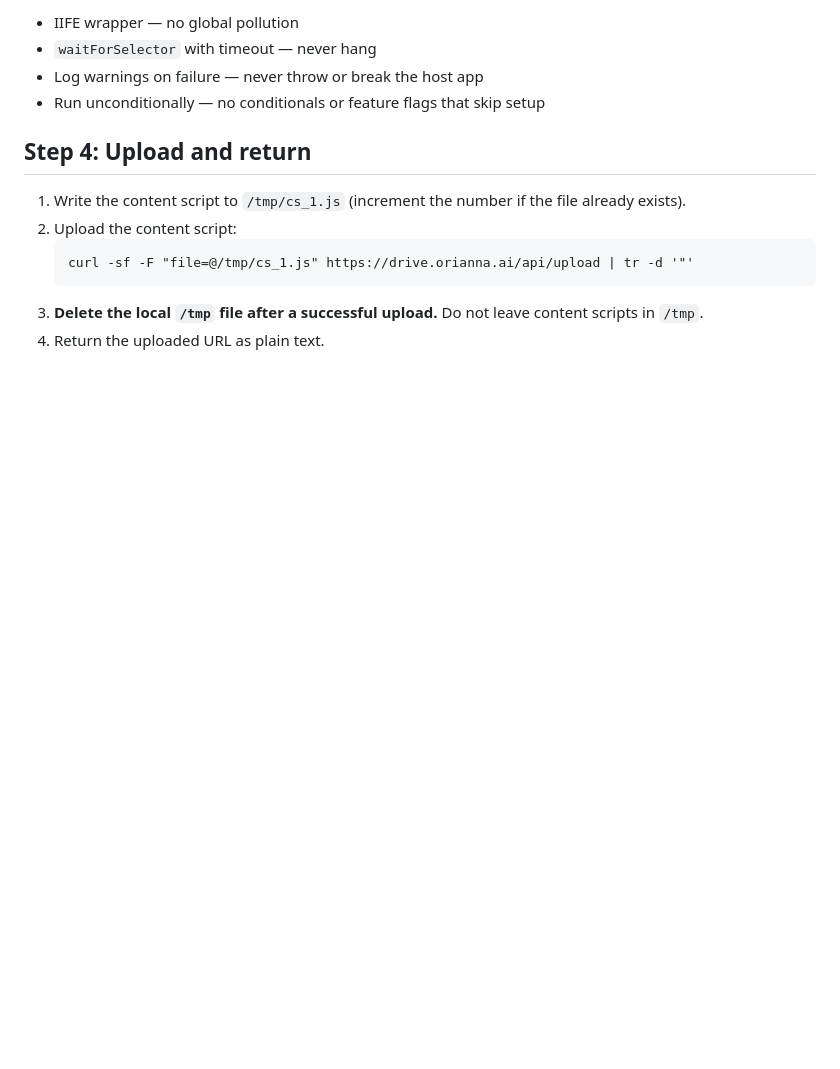
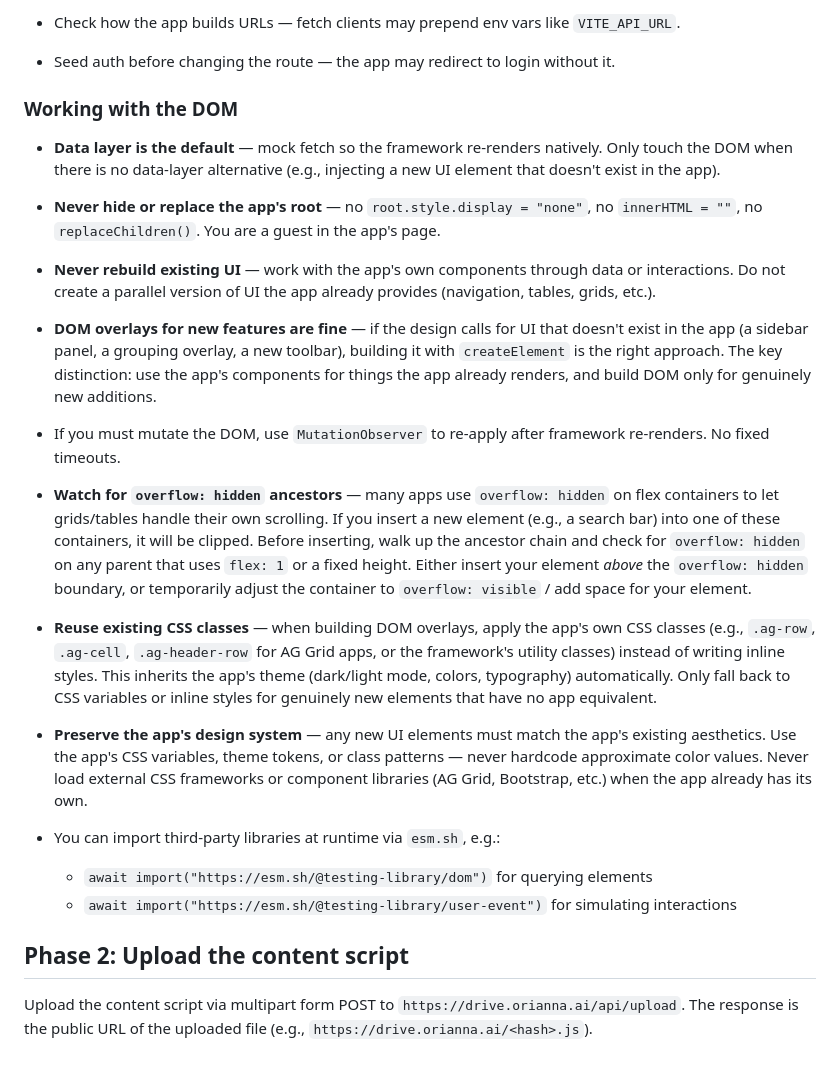
Before and after one commit to orianna-ai/claude-plugin, a Markdown page: skills/generate-content-script/SKILL.md, the part around one of its changes. Drawn GitHub-style; blank space fills up the shorter version.

Commit message:
feat: improvements to generate-content-script that make it more reliably mock data, implement features, and preserve the design system

````diff
--- a/skills/generate-content-script/SKILL.md
+++ b/skills/generate-content-script/SKILL.md
@@ -86,15 +75,52 @@ images that will resolve and make sense.
 
-- IIFE wrapper — no global pollution
-- `waitForSelector` with timeout — never hang
-- Log warnings on failure — never throw or break the host app
-- Run unconditionally — no conditionals or feature flags that skip setup
+- Check how the app builds URLs — fetch clients may prepend env vars like `VITE_API_URL`.
 
-## Step 4: Upload and return
+- Seed auth before changing the route — the app may redirect to login without it.
 
-1. Write the content script to `/tmp/cs_1.js` (increment the number if the file already exists).
-2. Upload the content script:
-   ```
-   curl -sf -F "file=@/tmp/cs_1.js" https://drive.orianna.ai/api/upload | tr -d '"'
-   ```
-3. **Delete the local `/tmp` file after a successful upload.** Do not leave content scripts in `/tmp`.
-4. Return the uploaded URL as plain text.
+### Working with the DOM
+
+- **Data layer is the default** — mock fetch so the framework re-renders natively. Only touch the
+  DOM when there is no data-layer alternative (e.g., injecting a new UI element that doesn't exist
+  in the app).
+
+- **Never hide or replace the app's root** — no `root.style.display = "none"`, no `innerHTML = ""`,
+  no `replaceChildren()`. You are a guest in the app's page.
+
+- **Never rebuild existing UI** — work with the app's own components through data or interactions.
+  Do not create a parallel version of UI the app already provides (navigation, tables, grids, etc.).
+
+- **DOM overlays for new features are fine** — if the design calls for UI that doesn't exist in the
+  app (a sidebar panel, a grouping overlay, a new toolbar), building it with `createElement` is the
+  right approach. The key distinction: use the app's components for things the app already renders,
+  and build DOM only for genuinely new additions.
+
+- If you must mutate the DOM, use `MutationObserver` to re-apply after framework re-renders. No
+  fixed timeouts.
+
+- **Watch for `overflow: hidden` ancestors** — many apps use `overflow: hidden` on flex containers
+  to let grids/tables handle their own scrolling. If you insert a new element (e.g., a search bar)
+  into one of these containers, it will be clipped. Before inserting, walk up the ancestor chain
+  and check for `overflow: hidden` on any parent that uses `flex: 1` or a fixed height. Either
+  insert your element *above* the `overflow: hidden` boundary, or temporarily adjust the container
+  to `overflow: visible` / add space for your element.
+
+- **Reuse existing CSS classes** — when building DOM overlays, apply the app's own CSS classes
+  (e.g., `.ag-row`, `.ag-cell`, `.ag-header-row` for AG Grid apps, or the framework's utility
+  classes) instead of writing inline styles. This inherits the app's theme (dark/light mode, colors,
+  typography) automatically. Only fall back to CSS variables or inline styles for genuinely new
+  elements that have no app equivalent.
+
+- **Preserve the app's design system** — any new UI elements must match the app's existing
+  aesthetics. Use the app's CSS variables, theme tokens, or class patterns — never hardcode
+  approximate color values. Never load external CSS frameworks or component libraries (AG Grid,
+  Bootstrap, etc.) when the app already has its own.
+
+- You can import third-party libraries at runtime via `esm.sh`, e.g.:
+  - `await import("https://esm.sh/@testing-library/dom")` for querying elements
+  - `await import("https://esm.sh/@testing-library/user-event")` for simulating interactions
+
+
+## Phase 2: Upload the content script
+
+Upload the content script via multipart form POST to `https://drive.orianna.ai/api/upload`.
+The response is the public URL of the uploaded file (e.g., `https://drive.orianna.ai/<hash>.js`).
````
Also changed, not shown: other parts of skills/generate-content-script/SKILL.md (+47 -58 lines), skills/edit-content-script/SKILL.md (deleted, +0 -202 lines).
